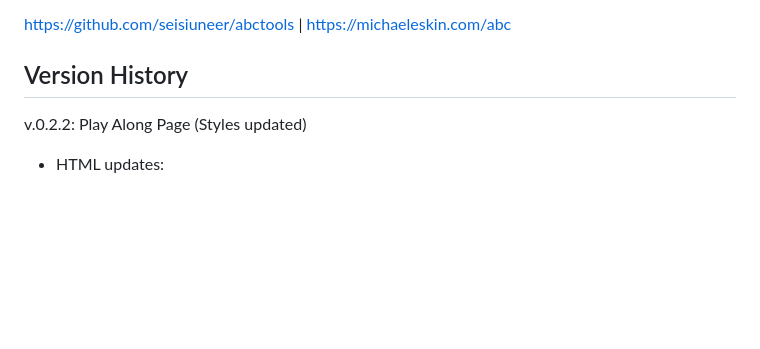
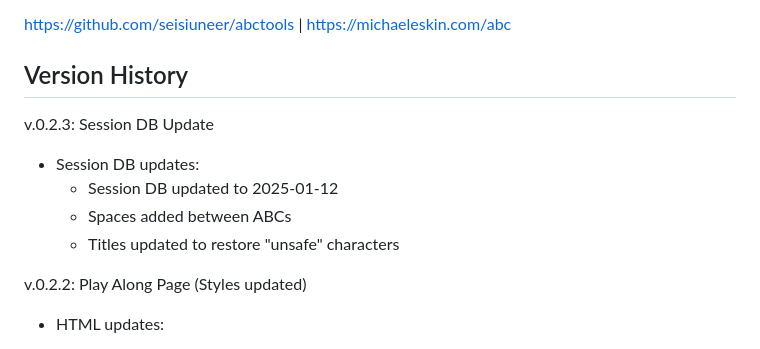
Before and after one commit to anton-bregolas/NS-Session-Setlist, a Markdown page: README.md, the part around the change. GitHub-like rendering; blank space fills up the shorter version.

Commit message:
NS Session Setlist v.0.2.3: Session DB Update + README updated

```diff
--- a/README.md
+++ b/README.md
@@ -10,6 +10,13 @@ ABC Transcription Tools by Michael Eskin:
 https://github.com/seisiuneer/abctools | https://michaeleskin.com/abc
 
 ## Version History
+
+v.0.2.3: Session DB Update
+
++ Session DB updates:
+  - Session DB updated to 2025-01-12
+  - Spaces added between ABCs
+  - Titles updated to restore "unsafe" characters
 
 v.0.2.2: Play Along Page (Styles updated)
 
```
